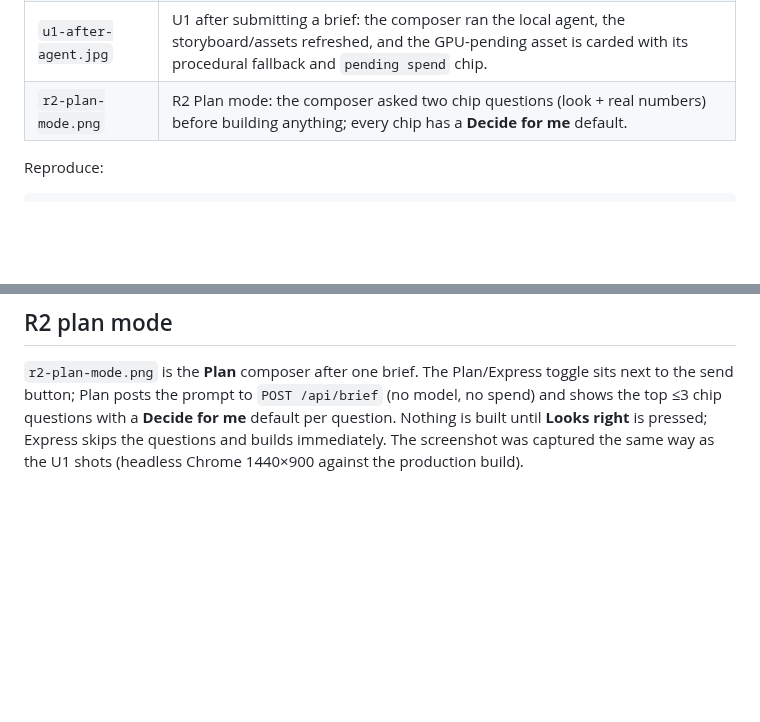
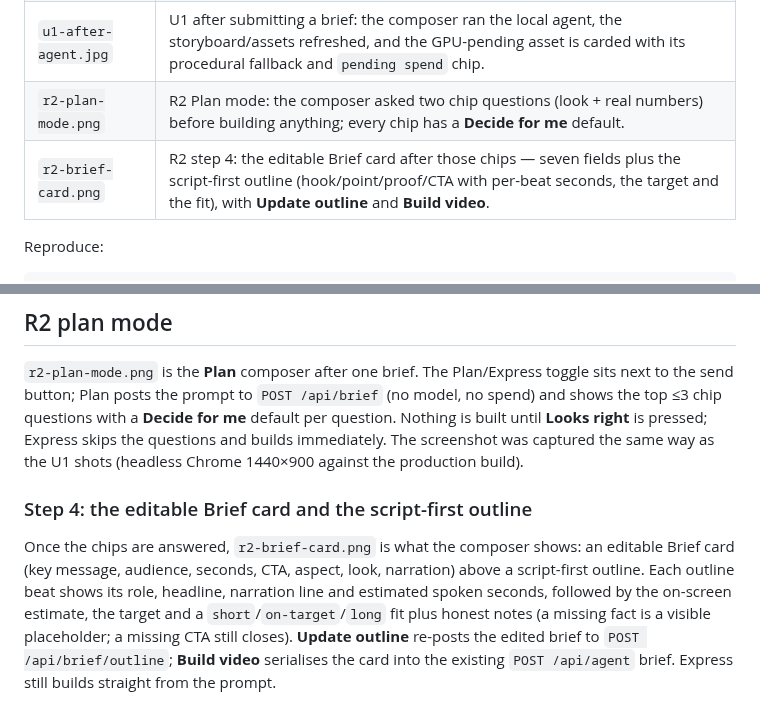
Before and after one commit to mojomast/comfyrizz, a Markdown page: docs/ui/README.md, 2 parts joined by grey strips. Rendered like a GitHub page; blank space fills up the shorter version.

Commit message:
R2: editable Brief card + script-first outline in the composer (step 4c)

```diff
--- a/docs/ui/README.md
+++ b/docs/ui/README.md
@@ -10,6 +10,7 @@ the `u1-after*.jpg` shots are the U1 polish pass.
 | `u1-after.jpg` | U1: agent-facing copy, server-side provider status (`OpenCode Go · configured`), GPU queue + empty states, scene card selection. |
 | `u1-after-agent.jpg` | U1 after submitting a brief: the composer ran the local agent, the storyboard/assets refreshed, and the GPU-pending asset is carded with its procedural fallback and `pending spend` chip. |
 | `r2-plan-mode.png` | R2 Plan mode: the composer asked two chip questions (look + real numbers) before building anything; every chip has a **Decide for me** default. |
+| `r2-brief-card.png` | R2 step 4: the editable Brief card after those chips — seven fields plus the script-first outline (hook/point/proof/CTA with per-beat seconds, the target and the fit), with **Update outline** and **Build video**. |
 
 Reproduce:
 
@@ -33,3 +34,13 @@ the send button; Plan posts the prompt to `POST /api/brief` (no model, no spend)
 ≤3 chip questions with a **Decide for me** default per question. Nothing is built until **Looks
 right** is pressed; Express skips the questions and builds immediately. The screenshot was captured
 the same way as the U1 shots (headless Chrome 1440×900 against the production build).
+
+### Step 4: the editable Brief card and the script-first outline
+
+Once the chips are answered, `r2-brief-card.png` is what the composer shows: an editable Brief card
+(key message, audience, seconds, CTA, aspect, look, narration) above a script-first outline. Each
+outline beat shows its role, headline, narration line and estimated spoken seconds, followed by the
+on-screen estimate, the target and a `short`/`on-target`/`long` fit plus honest notes (a missing
+fact is a visible placeholder; a missing CTA still closes). **Update outline** re-posts the edited
+brief to `POST /api/brief/outline`; **Build video** serialises the card into the existing
+`POST /api/agent` brief. Express still builds straight from the prompt.
```
Also changed, not shown: apps/web/README.md (+16 -5 lines), docs/ui/r2-brief-card.png (added), 2 other files.
